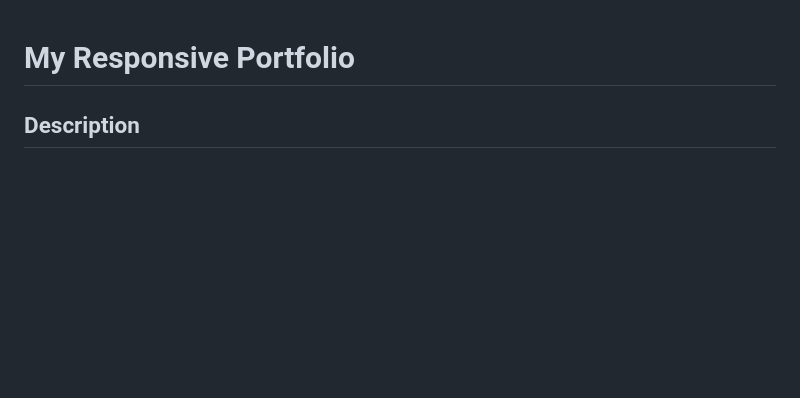
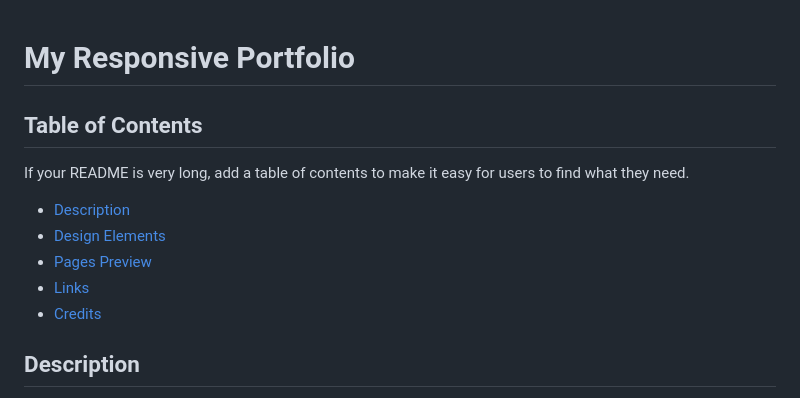
Before and after one commit to zachdrummond/portfolio-prototype, a Markdown page: README.md, the part around one of its changes. GitHub-like rendering; blank space fills up the shorter version.

```diff
--- a/README.md
+++ b/README.md
@@ -1,4 +1,14 @@
 # My Responsive Portfolio
+
+## Table of Contents
+
+If your README is very long, add a table of contents to make it easy for users to find what they need.
+
+* [Description](#Description)
+* [Design Elements](#Design-Elements)
+* [Pages Preview](#Pages-Preview)
+* [Links](#Links)
+* [Credits](#Credits)
 
 ## Description
 This is a prototype of my responsive portfolio. I designed this website in such a way that it would render well on a variety of devices and screen sizes. I hope to be able to use this website one day to showcase all of my web applications, provide a basic profile of me, and give others a place to contact me.
```
Also changed, not shown: other parts of README.md (+7 -5 lines), AboutScreenshot.png (added), ContactScreenshot.png (added), PortfolioScreenshot.png (added), 1 other file.
